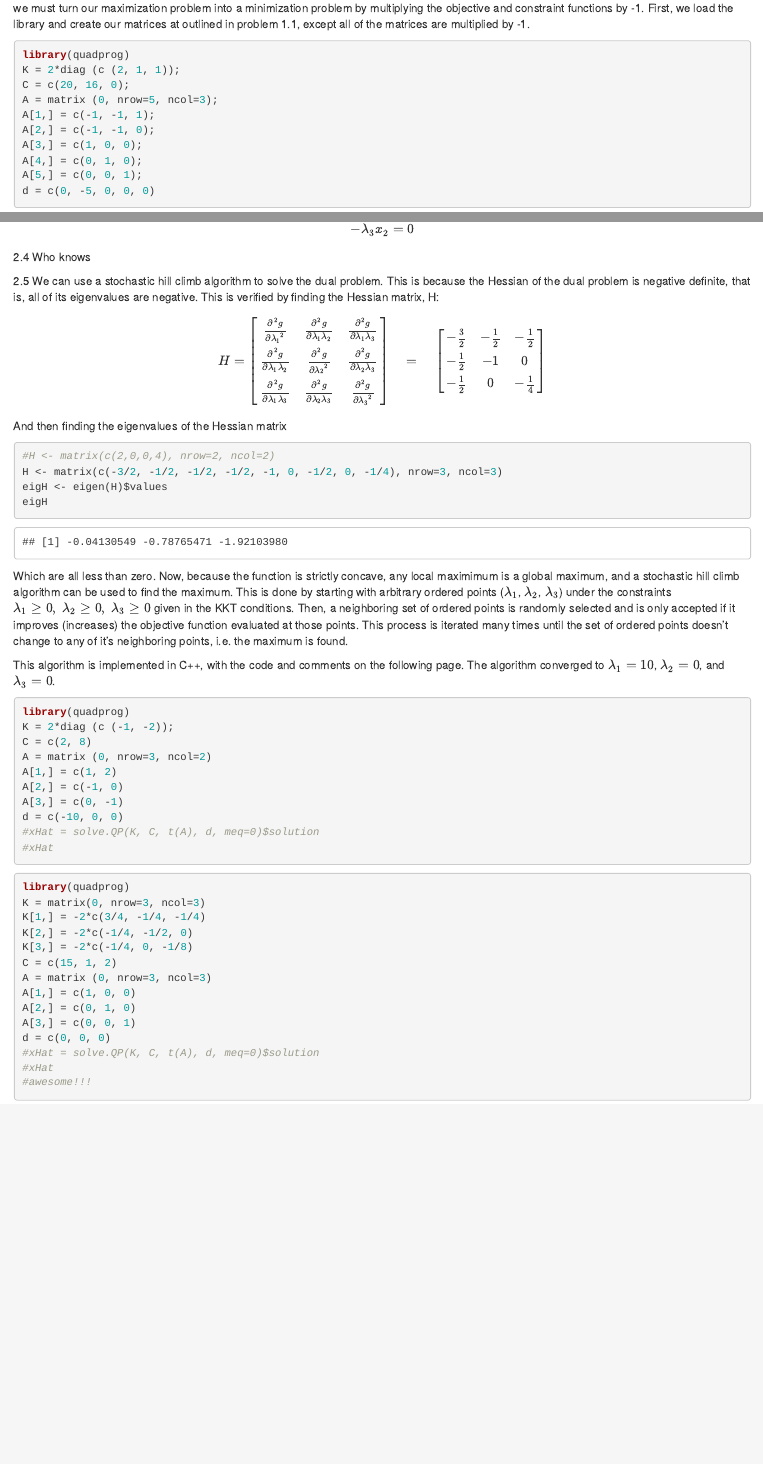
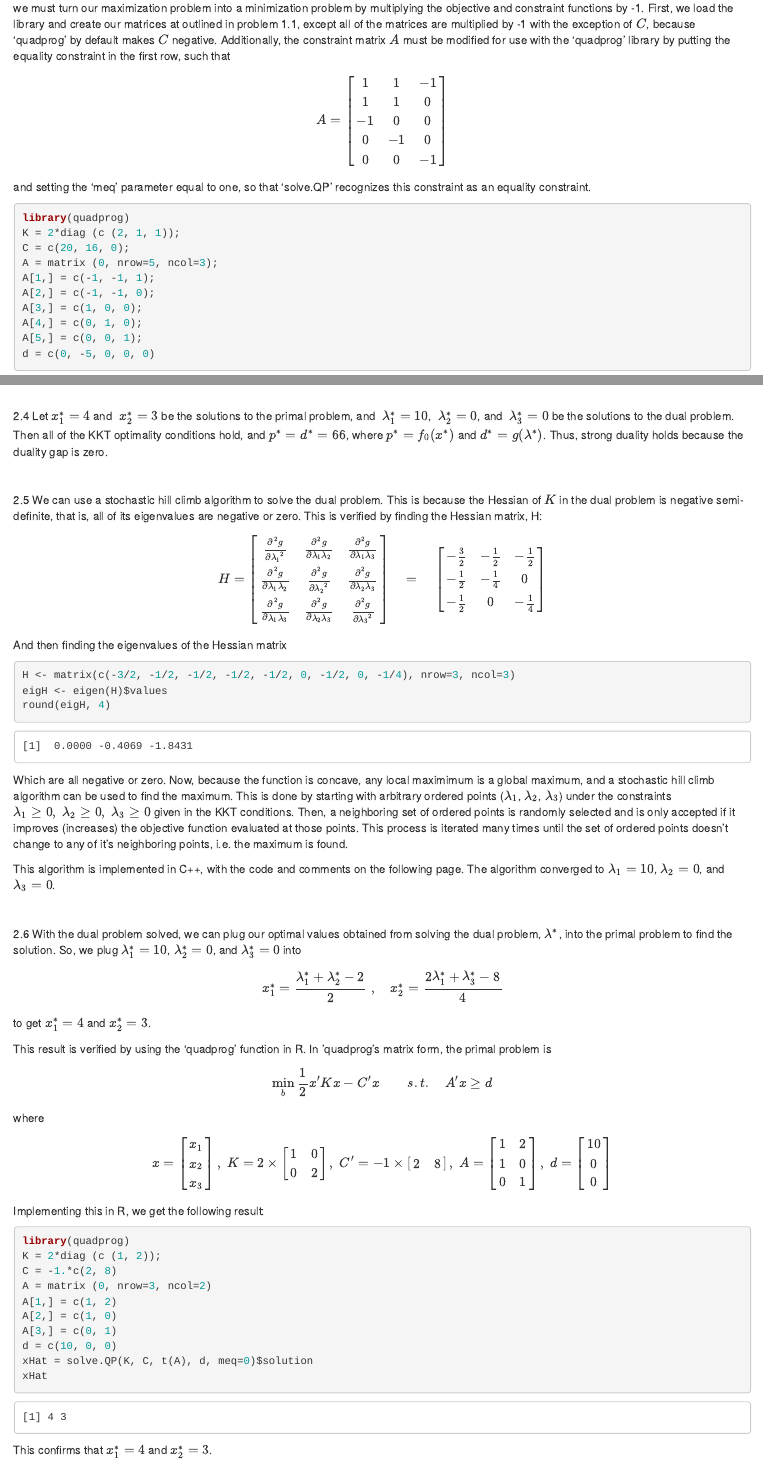
Before and after one commit to travisloebs/STA-6106, an R Markdown document (S61P1.Rmd): the page in a window 1100 px wide, from 700 px down before the commit and from 730 px down after it, so that both start at the same text, and a second part further down, joined at a grey line. Rendered offline with R 4.5, knitr and Pandoc, with nearby package versions; drawn as R Markdown's standard HTML page in place of the format the file asks for.

Commit message:
Add files via upload

````diff
--- a/S61P1.Rmd
+++ b/S61P1.Rmd
@@ -2,7 +2,7 @@
 title: "STA6106 Project 1"
 author: "Travis Loebs"
 date: "October 2, 2016"
-output: html_document
+output: word_document
 sansfont: Times New Roman
 fontsize: 12pt
 ---
@@ -68,7 +70,18 @@ $$
 
 $$\min_b \frac{1}{2} b' D b - d'b \qquad s.t. \quad A'b \geq b_0$$
 
-we must turn our maximization problem into a minimization problem by multiplying the objective and constraint functions by -1. First, we load the library and create our matrices at outlined in problem 1.1, except all of the matrices are multiplied by -1.
+we must turn our maximization problem into a minimization problem by multiplying the objective and constraint functions by -1. First, we load the library and create our matrices at outlined in problem 1.1, except all of the matrices are multiplied by -1 with the exception of $C$, because 'quadprog' by default makes $C$ negative. Additionally, the constraint matrix $A$ must be modified for use with the 'quadprog' library by putting the equality constraint in the first row, such that
+
+$$A =
+\begin{bmatrix}
+1 & 1 & -1 \\
+1 & 1 & 0 \\
+-1 & 0 & 0 \\
+0 & -1 & 0 \\
+0 & 0 & -1
+\end{bmatrix}$$
+
+and setting the 'meq' parameter equal to one, so that 'solve.QP' recognizes this constraint as an equality constraint.
 
 ```{r comment=NA, message=FALSE, warning=FALSE}
 library(quadprog)
@@ -122,14 +139,20 @@ $$= 15 \lambda_1 + \lambda_2 + 2 \lambda_3 - \frac{3}{4}\lambda_1^2 - \frac{1}{2
 2.3 The Karush-Kuhn-Tucker (KKT) conditions are given by:
-$$ \lambda_1 \geq 0, \; \lambda_2 \geq 0, \; \lambda_3 \geq 0$$
-$$ -x_1 - 2 x_2 + 10 \leq 0$$
-$$ -x_1 \leq 0, \; -x_2 \leq 0$$
-$$\lambda_1 [-x_1 - 2 x_2 + 10] = 0$$
-$$- \lambda_2 x_1 = 0$$
-$$- \lambda_3 x_2 = 0$$
+$$ \lambda_1^* \geq 0, \; \lambda_2^* \geq 0, \; \lambda_3^* \geq 0$$
+$$ -x_1^* - 2 x_2^* + 10 \leq 0$$
+$$ -x_1^* \leq 0, \; -x_2^* \leq 0$$
+$$\lambda_1^* [-x_1^* - 2 x_2^* + 10] = 0$$
+$$- \lambda_2^* x_1^* = 0$$
+$$- \lambda_3^* x_2^* = 0$$
+$$\frac{\partial \mathcal{L}}{\partial x_1^*} = 2 x_1^* + 2 - \lambda_1^* - \lambda_2^* = 0$$
+$$\frac{\partial \mathcal{L}}{\partial x_2^*} = 4 x_2^* + 8 - 2 \lambda_1^* - \lambda_3^* = 0$$
 
-2.4 Who knows
+&nbsp;
 
-2.5 We can use a stochastic hill climb algorithm to solve the dual problem. This is because the Hessian of the dual problem is negative definite, that is, all of its eigenvalues are negative. This is verified by finding the Hessian matrix, H:
+2.4 Let $x_1^* = 4$ and $\; x_2^* = 3$ be the solutions to the primal problem, and $\; \lambda_1^* = 10$, $\; \lambda_2^* = 0$, and $\; \lambda_3^* = 0$ be the solutions to the dual problem. Then all of the KKT optimality conditions hold, and $p^* = d^* = 66$, where $p^* = f_0(x^*)$ and $d^* = g(\lambda^*)$. Thus, strong duality holds because the duality gap is zero.
+
+&nbsp;
+
+2.5 We can use a stochastic hill climb algorithm to solve the dual problem. This is because the Hessian of $K$ in the dual problem is negative semi-definite, that is, all of its eigenvalues are negative or zero. This is verified by finding the Hessian matrix, H:
 
 $$H =
 \begin{bmatrix}
@@ -142,48 +165,82 @@ $$H =
 \quad
 \begin{bmatrix}
 -\frac{3}{2} & -\frac{1}{2} & -\frac{1}{2} \\
--\frac{1}{2} & -1 & 0 \\
+-\frac{1}{2} & -\frac{1}{4} & 0 \\
 -\frac{1}{2} & 0 & -\frac{1}{4}
 \end{bmatrix}$$
 And then finding the eigenvalues of the Hessian matrix
 
-```{r}
-#H <- matrix(c(2,0,0,4), nrow=2, ncol=2)
-H <- matrix(c(-3/2, -1/2, -1/2, -1/2, -1, 0, -1/2, 0, -1/4), nrow=3, ncol=3)
+```{r comment=NA, message=FALSE, warning=FALSE}
+H <- matrix(c(-3/2, -1/2, -1/2, -1/2, -1/2, 0, -1/2, 0, -1/4), nrow=3, ncol=3)
 eigH <- eigen(H)$values
-eigH
+round(eigH, 4)
 ```
 
-Which are all less than zero. Now, because the function is strictly concave, any local maximimum is a global maximum, and a stochastic hill climb algorithm can be used to find the maximum. This is done by starting with arbitrary ordered points ($\lambda_1$, $\lambda_2$, $\lambda_3$) under the constraints $\lambda_1 \geq 0, \; \lambda_2 \geq 0, \; \lambda_3 \geq 0$ given in the KKT conditions. Then, a neighboring set of ordered points is randomly selected and is only accepted if it improves (increases) the objective function evaluated at those points. This process is iterated many times until the set of ordered points doesn't change to any of it's neighboring points, i.e. the maximum is found.
+Which are all negative or zero. Now, because the function is concave, any local maximimum is a global maximum, and a stochastic hill climb algorithm can be used to find the maximum. This is done by starting with arbitrary ordered points ($\lambda_1$, $\lambda_2$, $\lambda_3$) under the constraints $\lambda_1 \geq 0, \; \lambda_2 \geq 0, \; \lambda_3 \geq 0$ given in the KKT conditions. Then, a neighboring set of ordered points is randomly selected and is only accepted if it improves (increases) the objective function evaluated at those points. This process is iterated many times until the set of ordered points doesn't change to any of it's neighboring points, i.e. the maximum is found.
 
 This algorithm is implemented in C++, with the code and comments on the following page. The algorithm converged to $\lambda_1 = 10$, $\lambda_2 = 0$, and $\lambda_3 = 0$.
 
-```{r}
+&nbsp;
+
+2.6 With the dual problem solved, we can plug our optimal values obtained from solving the dual problem, $\lambda^*$, into the primal problem to find the solution. So, we plug $\lambda_1^* = 10$, $\lambda_2^* = 0$, and $\lambda_3^* = 0$ into
+
+$$x_1^* = {\frac{\lambda_1^* + \lambda_2^* - 2}{2}} \; , \quad
+x_2^* = {\frac{2 \lambda_1^* + \lambda_3^* - 8}{4}}$$
+
+to get $x_1^* = 4$ and $x_2^* = 3$.
+
+This result is verified by using the 'quadprog' function in R. In 'quadprog's matrix form, the primal problem is
+
+$$\min_b \frac{1}{2} x' K x - C'x \qquad s.t. \quad A'x \geq d$$
+
+where
+
+$$x =
+\begin{bmatrix}
+x_1 \\
+x_2 \\
+x_3
+\end{bmatrix},
+\;
+K = 2 \times
+\begin{bmatrix}
+1 & 0 \\
+0 & 2
+\end{bmatrix},
+\;
+C' = -1 \times
+\begin{bmatrix}
+2 & 8
+\end{bmatrix},
+\;
+A =
+\begin{bmatrix}
+1 & 2 \\
+1 & 0 \\
+0 & 1
+\end{bmatrix},
+\;
+d =
+\begin{bmatrix}
+10 \\
+0 \\
+0
+\end{bmatrix}
+$$
+
+Implementing this in R, we get the following result:
+
+```{r comment=NA, message=FALSE, warning=FALSE}
 library(quadprog)
-K = 2*diag (c (-1, -2));
-C = c(2, 8)
+K = 2*diag (c (1, 2));
+C = -1.*c(2, 8)
 A = matrix (0, nrow=3, ncol=2)
 A[1,] = c(1, 2)
-A[2,] = c(-1, 0)
-A[3,] = c(0, -1)
-d = c(-10, 0, 0)
-#xHat = solve.QP(K, C, t(A), d, meq=0)$solution
-#xHat
+A[2,] = c(1, 0)
+A[3,] = c(0, 1)
+d = c(10, 0, 0)
+xHat = solve.QP(K, C, t(A), d, meq=0)$solution
+xHat
 ```
 
-```{r}
-library(quadprog)
-K = matrix(0, nrow=3, ncol=3)
-K[1,] = -2*c(3/4, -1/4, -1/4)
-K[2,] = -2*c(-1/4, -1/2, 0)
-K[3,] = -2*c(-1/4, 0, -1/8)
-C = c(15, 1, 2)
-A = matrix (0, nrow=3, ncol=3)
-A[1,] = c(1, 0, 0)
-A[2,] = c(0, 1, 0)
-A[3,] = c(0, 0, 1)
-d = c(0, 0, 0)
-#xHat = solve.QP(K, C, t(A), d, meq=0)$solution
-#xHat
-#awesome!!!
-```
+This confirms that $x_1^* = 4$ and $x_2^* = 3$.
````
Also changed, not shown: S61P1.Rmd (8 more changed lines), 2 other files.
